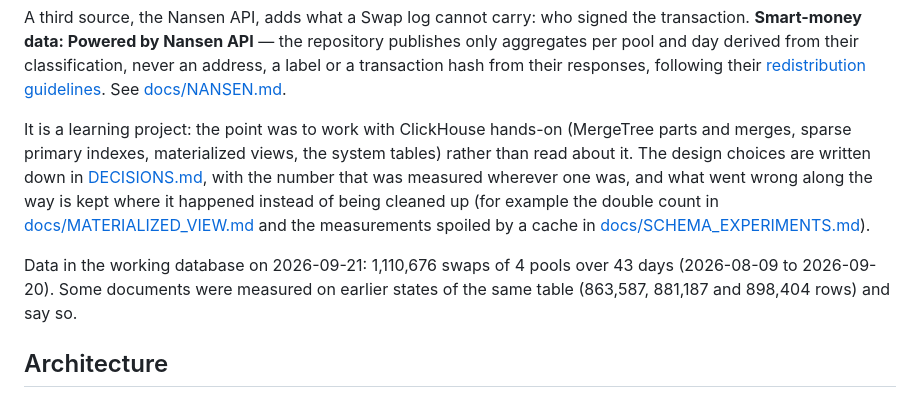
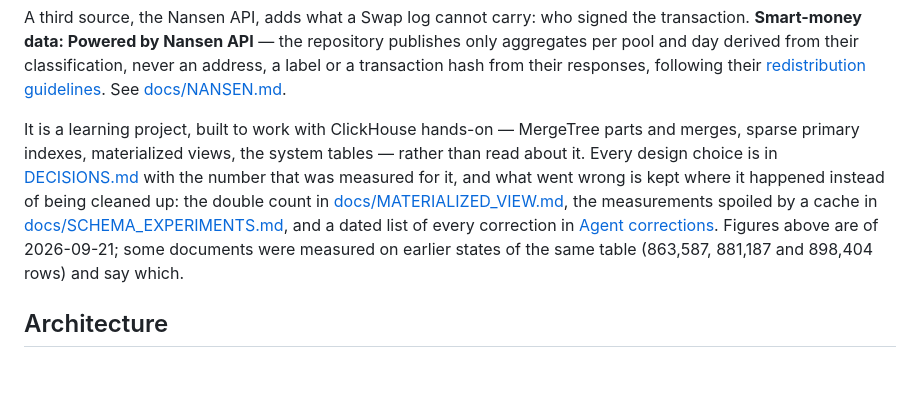
Before and after one commit to orwee/univ3-clickhouse-indexer, a Markdown page: README.md, the part around the change. Drawn GitHub-style; blank space fills up the shorter version.

Commit message:
README: drop the repeated data line and point at the correction record
Co-Authored-By: Claude Opus 5 <noreply@anthropic.com>

```diff
--- a/README.md
+++ b/README.md
@@ -29,17 +29,15 @@ transaction hash from their responses, following their
 [redistribution guidelines](https://docs.nansen.ai/mcp/redistribution-guidelines.md). See
 [docs/NANSEN.md](docs/NANSEN.md).
 
-It is a learning project: the point was to work with ClickHouse hands-on (MergeTree parts and
-merges, sparse primary indexes, materialized views, the system tables) rather than read about
-it. The design choices are written down in [DECISIONS.md](DECISIONS.md), with the
-number that was measured wherever one was, and what went wrong along the way is kept where
-it happened instead of being cleaned up (for example the double count in
-[docs/MATERIALIZED_VIEW.md](docs/MATERIALIZED_VIEW.md) and the measurements spoiled by a
-cache in [docs/SCHEMA_EXPERIMENTS.md](docs/SCHEMA_EXPERIMENTS.md)).
-
-Data in the working database on 2026-09-21: 1,110,676 swaps of 4 pools over 43 days
-(2026-08-09 to 2026-09-20). Some documents were measured on earlier states of the same
-table (863,587, 881,187 and 898,404 rows) and say so.
+It is a learning project, built to work with ClickHouse hands-on — MergeTree parts and merges,
+sparse primary indexes, materialized views, the system tables — rather than read about it. Every
+design choice is in [DECISIONS.md](DECISIONS.md) with the number that was measured for it, and
+what went wrong is kept where it happened instead of being cleaned up: the double count in
+[docs/MATERIALIZED_VIEW.md](docs/MATERIALIZED_VIEW.md), the measurements spoiled by a cache in
+[docs/SCHEMA_EXPERIMENTS.md](docs/SCHEMA_EXPERIMENTS.md), and a dated list of every correction
+in [Agent corrections](DECISIONS.md#agent-corrections). Figures above are of 2026-09-21; some
+documents were measured on earlier states of the same table (863,587, 881,187 and 898,404 rows)
+and say which.
 
 ## Architecture
 
```
